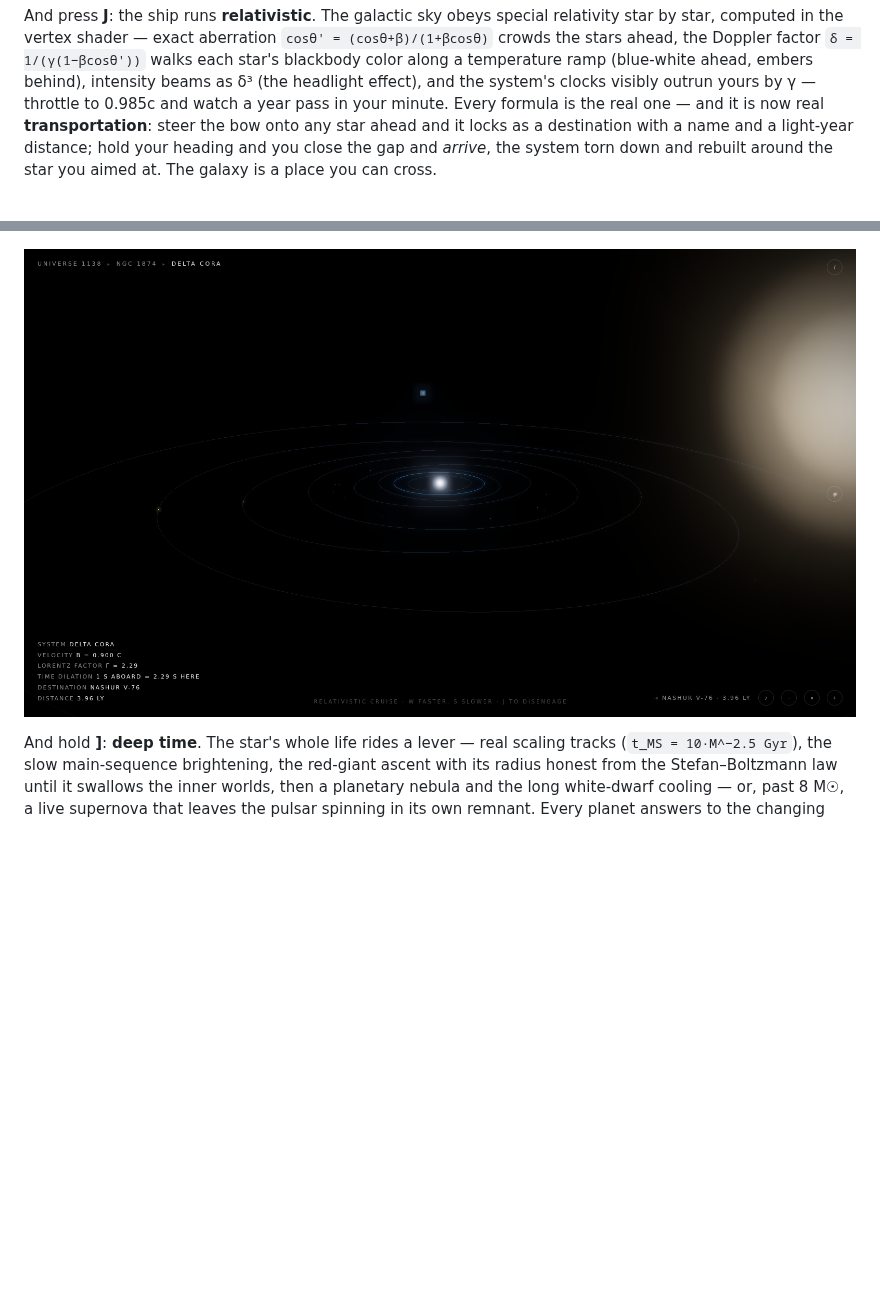
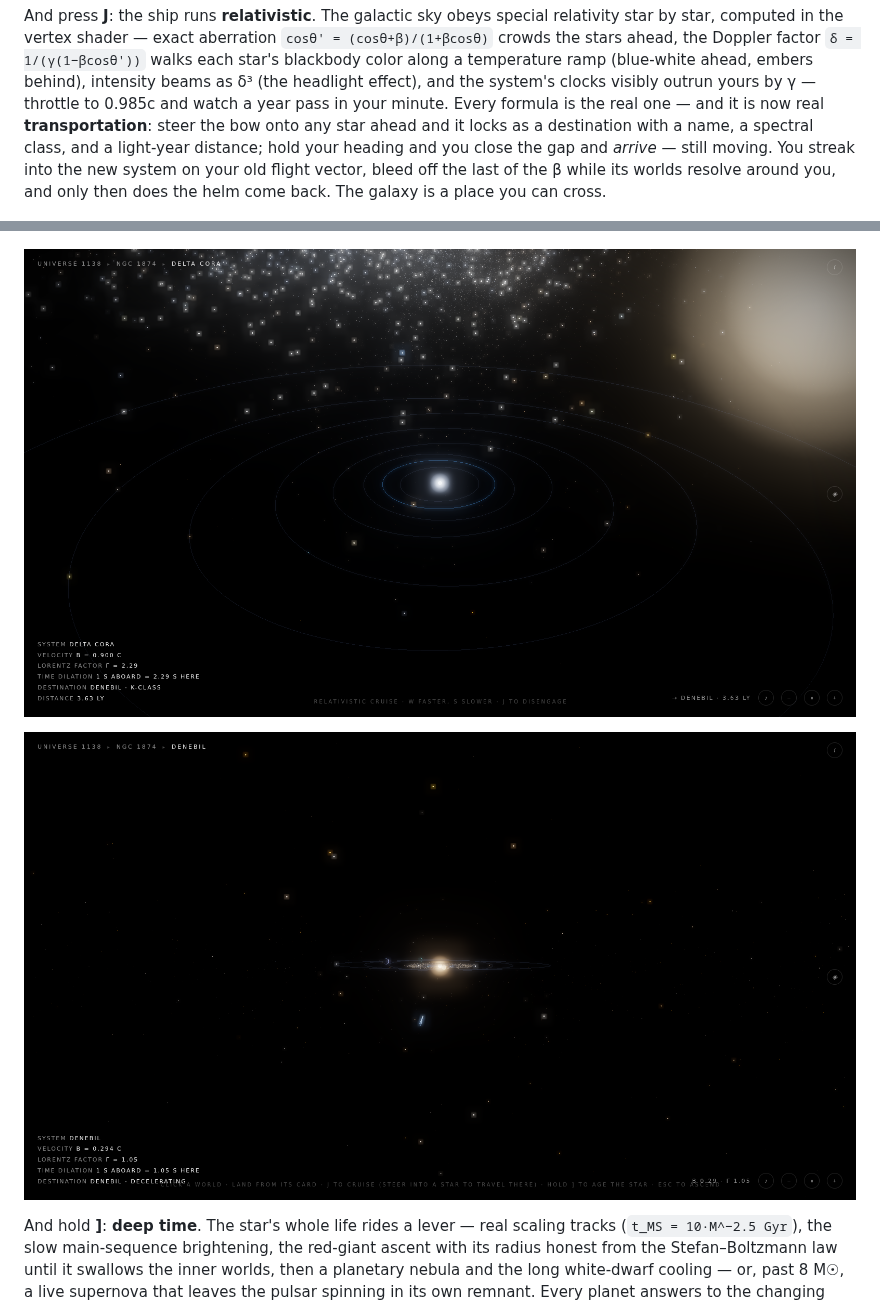
Before and after one commit to Majveia/Fable-Universe-, a Markdown page: README.md, 2 parts joined by grey strips. Rendered like a GitHub page; pictures changed too: docs/screenshots/22-interstellar.png, docs/screenshots/24-arrival.png (added); blank space fills up the shorter version.

```diff
--- a/README.md
+++ b/README.md
@@ -102,14 +102,17 @@ temperature ramp (blue-white ahead, embers behind), intensity beams as δ³
 (the headlight effect), and the system's clocks visibly outrun yours by γ —
 throttle to 0.985c and watch a year pass in your minute. Every formula is
 the real one — and it is now real **transportation**: steer the bow onto
-any star ahead and it locks as a destination with a name and a light-year
-distance; hold your heading and you close the gap and *arrive*, the system
-torn down and rebuilt around the star you aimed at. The galaxy is a place
-you can cross.
+any star ahead and it locks as a destination with a name, a spectral class,
+and a light-year distance; hold your heading and you close the gap and
+*arrive* — still moving. You streak into the new system on your old flight
+vector, bleed off the last of the β while its worlds resolve around you, and
+only then does the helm come back. The galaxy is a place you can cross.
 
 ![relativistic cruise at 0.93c](docs/screenshots/18-relativistic.png)
 
 ![interstellar destination locked](docs/screenshots/22-interstellar.png)
+
+![arriving at the destination still moving at 0.3c](docs/screenshots/24-arrival.png)
 
 And hold **]**: **deep time**. The star's whole life rides a lever — real
 scaling tracks (`t_MS = 10·M^−2.5 Gyr`), the slow main-sequence brightening,
```
Also changed, not shown: 4 other files.
